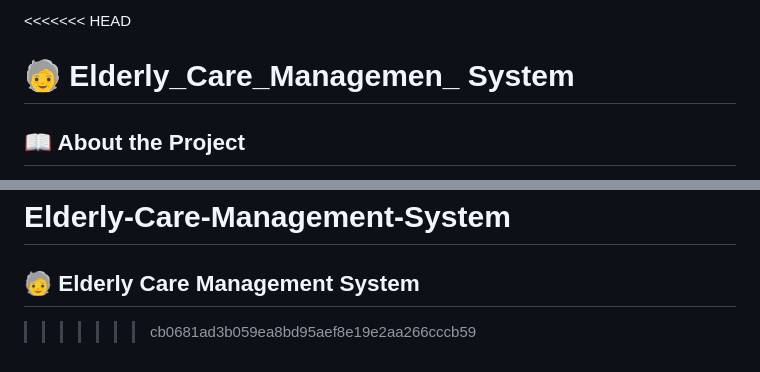
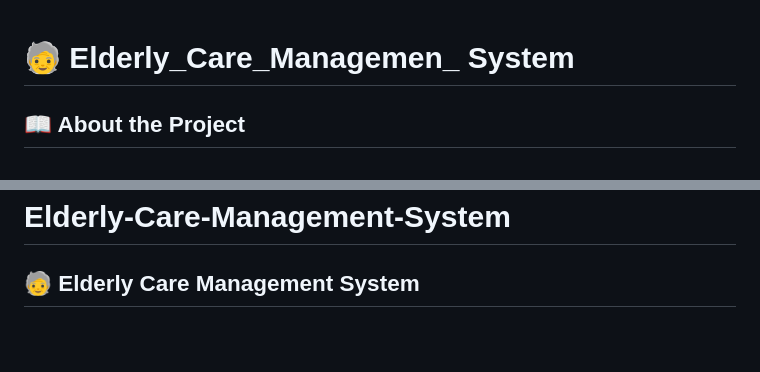
Before and after one commit to alaaldainabdo/Elderly-Care-Management-System, a Markdown page: README.md, 2 parts joined by grey strips. GitHub-like rendering; blank space fills up the shorter version.

```diff
--- a/README.md
+++ b/README.md
@@ -1,4 +1,3 @@
-<<<<<<< HEAD
 # 🧓 Elderly_Care_Managemen_ System
 
 ## 📖 About the Project
@@ -121,4 +120,3 @@ This project is licensed under the [MIT License](LICENSE).
 =======
 # Elderly-Care-Management-System
 ## 🧓 Elderly Care Management System
->>>>>>> cb0681ad3b059ea8bd95aef8e19e2aa266cccb59
```
